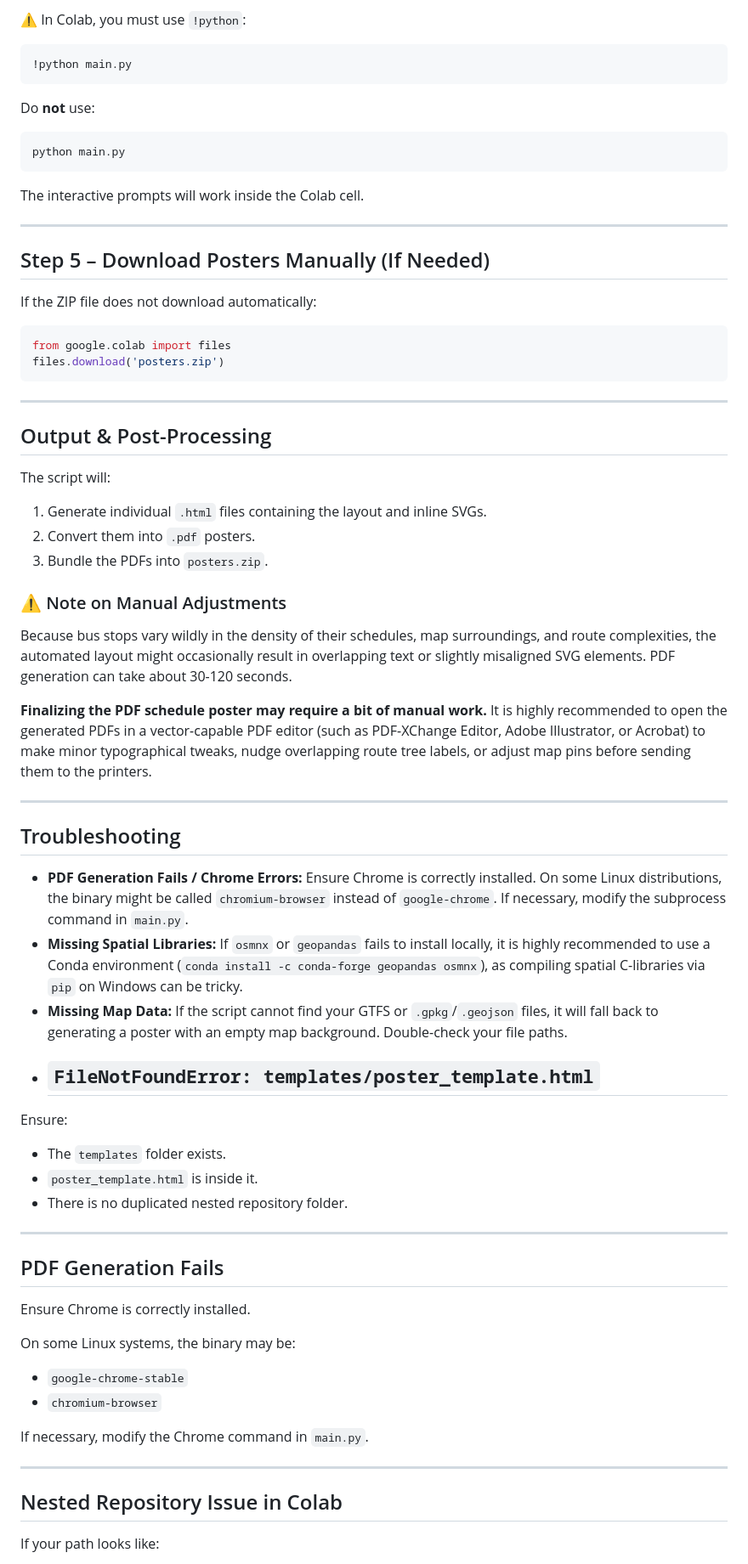
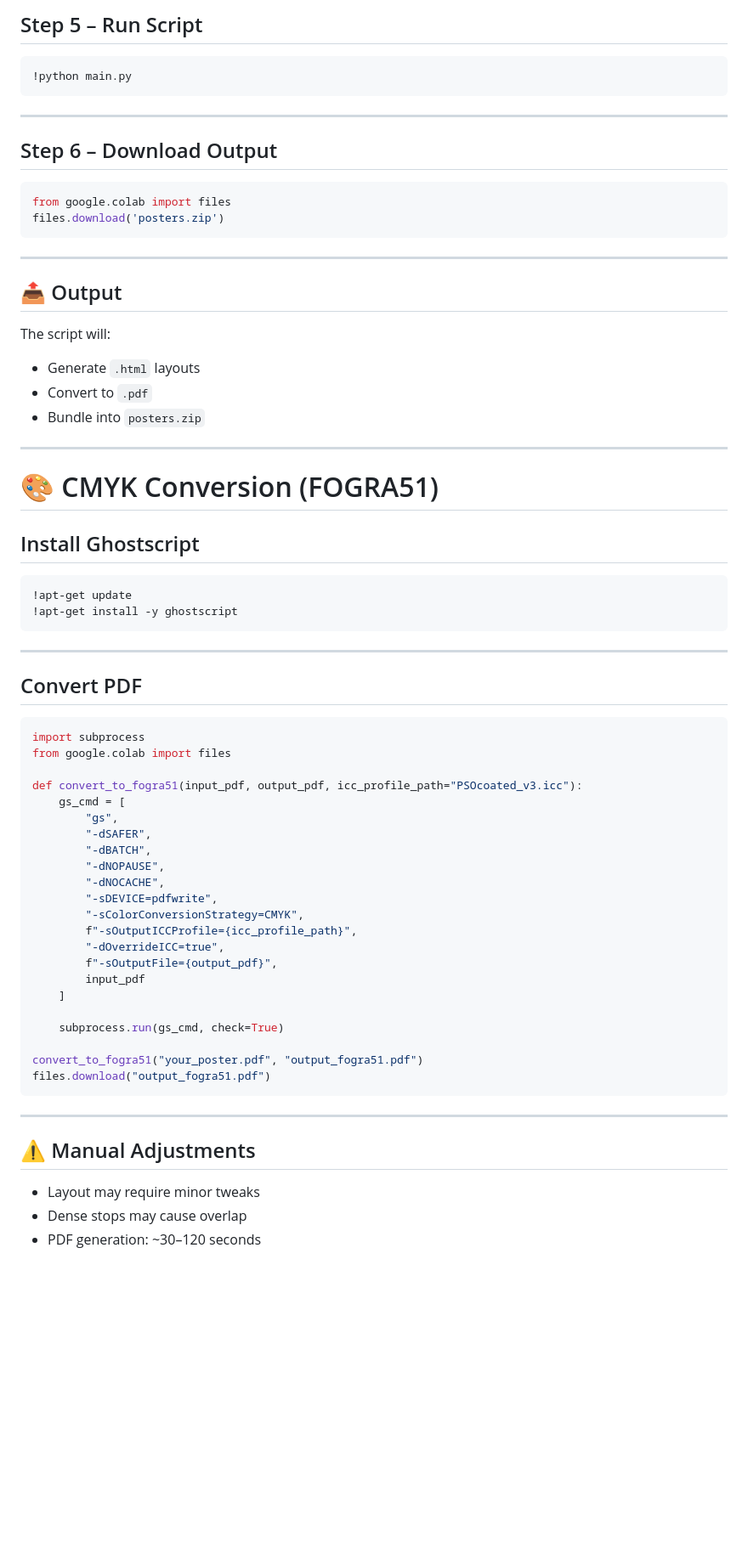
Before and after one commit to nkrupen/gtfs-schedule-poster-a0-map_tree, a Markdown page: README.md, the part around one of its changes. Shown at 85% size. GitHub-like rendering; blank space fills up the shorter version.

````diff
--- a/README.md
+++ b/README.md
@@ -150,23 +149,13 @@ If the repository becomes nested or corrupted:
 
-⚠️ In Colab, you must use `!python`:
+## Step 5 – Run Script
 
 ```bash
 !python main.py
 ```
 
-Do **not** use:
-
-```bash
-python main.py
-```
-
-The interactive prompts will work inside the Colab cell.
-
 ---
 
-## Step 5 – Download Posters Manually (If Needed)
-
-If the ZIP file does not download automatically:
+## Step 6 – Download Output
 
 ```python
 from google.colab import files
@@ -175,49 +164,58 @@ files.download('posters.zip')
 
 ---
 
-## Output & Post-Processing
+## 📤 Output
 
 The script will:
-1. Generate individual `.html` files containing the layout and inline SVGs.
-2. Convert them into `.pdf` posters.
-3. Bundle the PDFs into `posters.zip`.
-
-### ⚠️ Note on Manual Adjustments
-Because bus stops vary wildly in the density of their schedules, map surroundings, and route complexities, the automated layout might occasionally result in overlapping text or slightly misaligned SVG elements. PDF generation can take about 30-120 seconds.
-
-**Finalizing the PDF schedule poster may require a bit of manual work.** It is highly recommended to open the generated PDFs in a vector-capable PDF editor (such as PDF-XChange Editor, Adobe Illustrator, or Acrobat) to make minor typographical tweaks, nudge overlapping route tree labels, or adjust map pins before sending them to the printers.
+- Generate `.html` layouts
+- Convert to `.pdf`
+- Bundle into `posters.zip`
 
 ---
 
-## Troubleshooting
+# 🎨 CMYK Conversion (FOGRA51)
 
-- **PDF Generation Fails / Chrome Errors:** Ensure Chrome is correctly installed. On some Linux distributions, the binary might be called `chromium-browser` instead of `google-chrome`. If necessary, modify the subprocess command in `main.py`.
-- **Missing Spatial Libraries:** If `osmnx` or `geopandas` fails to install locally, it is highly recommended to use a Conda environment (`conda install -c conda-forge geopandas osmnx`), as compiling spatial C-libraries via `pip` on Windows can be tricky.
-- **Missing Map Data:** If the script cannot find your GTFS or `.gpkg`/`.geojson` files, it will fall back to generating a poster with an empty map background. Double-check your file paths.
-- ## `FileNotFoundError: templates/poster_template.html`
+## Install Ghostscript
 
-Ensure:
-
-- The `templates` folder exists.
-- `poster_template.html` is inside it.
-- There is no duplicated nested repository folder.
+```bash
+!apt-get update
+!apt-get install -y ghostscript
+```
 
 ---
 
-## PDF Generation Fails
+## Convert PDF
 
-Ensure Chrome is correctly installed.
+```python
+import subprocess
+from google.colab import files
 
-On some Linux systems, the binary may be:
+def convert_to_fogra51(input_pdf, output_pdf, icc_profile_path="PSOcoated_v3.icc"):
+    gs_cmd = [
+        "gs",
+        "-dSAFER",
+        "-dBATCH",
+        "-dNOPAUSE",
+        "-dNOCACHE",
+        "-sDEVICE=pdfwrite",
+        "-sColorConversionStrategy=CMYK",
+        f"-sOutputICCProfile={icc_profile_path}",
+        "-dOverrideICC=true",
+        f"-sOutputFile={output_pdf}",
+        input_pdf
+    ]
 
-- `google-chrome-stable`
-- `chromium-browser`
+    subprocess.run(gs_cmd, check=True)
 
-If necessary, modify the Chrome command in `main.py`.
+convert_to_fogra51("your_poster.pdf", "output_fogra51.pdf")
+files.download("output_fogra51.pdf")
+```
 
 ---
 
-## Nested Repository Issue in Colab
+## ⚠️ Manual Adjustments
 
-If your path looks like:
+- Layout may require minor tweaks
+- Dense stops may cause overlap
+- PDF generation: ~30–120 seconds
 
````
Also changed, not shown: other parts of README.md (+126 -91 lines).
